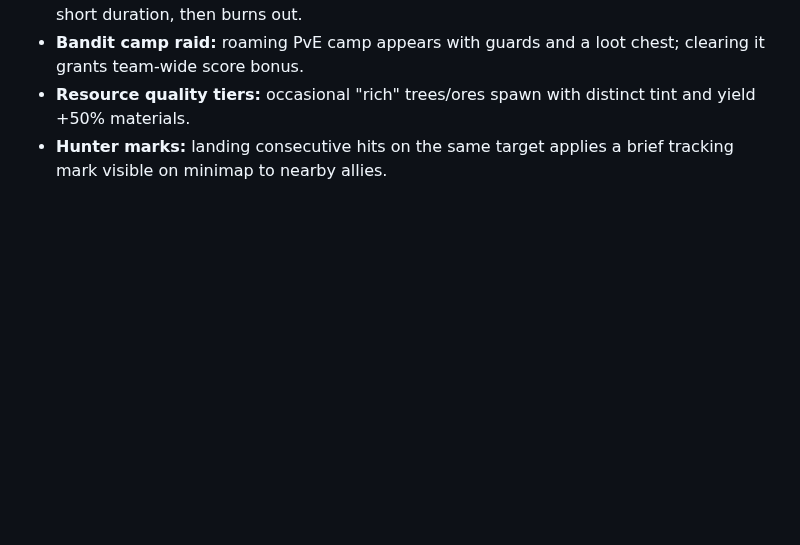
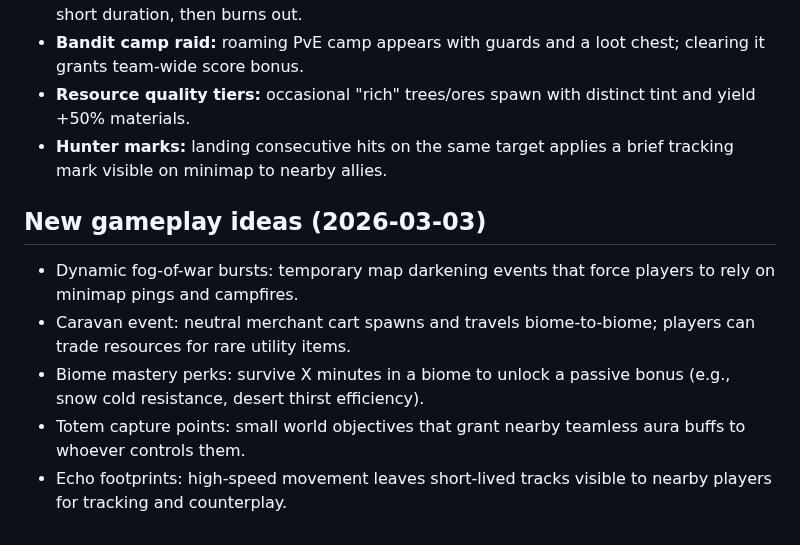
Before and after one commit to xadezv/io-game, a Markdown page: IDEAS.md, the part around the change. Rendered like a GitHub page; blank space fills up the shorter version.

Commit message:
docs(ideas): add new gameplay ideas

```diff
--- a/IDEAS.md
+++ b/IDEAS.md
@@ -580,3 +580,10 @@ Server can enable weekly mutators (e.g., Double Night, Cold Front, Rich Veins) t
 - **Bandit camp raid:** roaming PvE camp appears with guards and a loot chest; clearing it grants team-wide score bonus.
 - **Resource quality tiers:** occasional "rich" trees/ores spawn with distinct tint and yield +50% materials.
 - **Hunter marks:** landing consecutive hits on the same target applies a brief tracking mark visible on minimap to nearby allies.
+
+## New gameplay ideas (2026-03-03)
+- Dynamic fog-of-war bursts: temporary map darkening events that force players to rely on minimap pings and campfires.
+- Caravan event: neutral merchant cart spawns and travels biome-to-biome; players can trade resources for rare utility items.
+- Biome mastery perks: survive X minutes in a biome to unlock a passive bonus (e.g., snow cold resistance, desert thirst efficiency).
+- Totem capture points: small world objectives that grant nearby teamless aura buffs to whoever controls them.
+- Echo footprints: high-speed movement leaves short-lived tracks visible to nearby players for tracking and counterplay.
```
